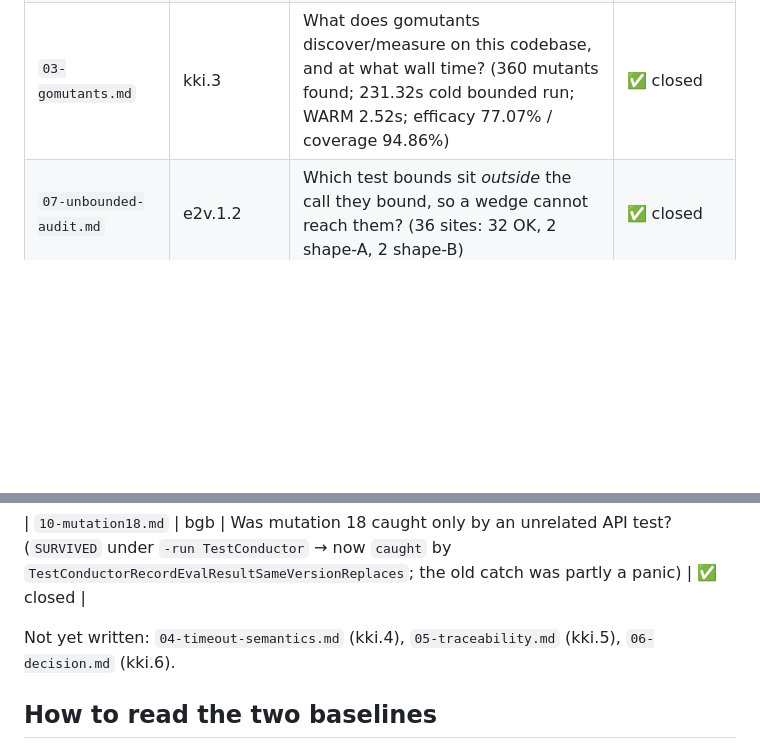
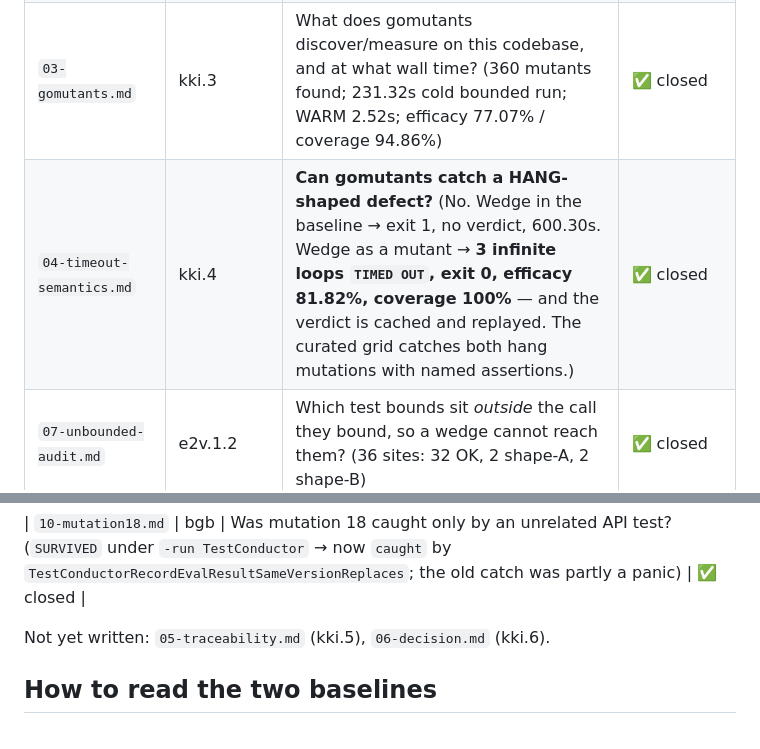
Before and after one commit to newscientist101/apple-turnover, a Markdown page: docs/mutation-bench/README.md, 2 parts joined by grey strips. GitHub-like rendering; blank space fills up the shorter version.

```diff
--- a/docs/mutation-bench/README.md
+++ b/docs/mutation-bench/README.md
@@ -12,6 +12,7 @@ gaps are expected while subtasks are still open.
 | `01-baseline.md`, `01-baseline.tsv` | kki.1 | What does the curated 41-mutation grid cost today, per mutation? (whole grid cold **312.680s**, 3.606s baseline pass, mutation 30 alone 48.0%) | ✅ closed, frozen as the historical record |
 | `02-routing.md` | kki.2 | Is per-mutation routing alone enough to make the grid locally runnable? (41-row survey; all 41 routed = **79.5s**; but 77% of a routed run is `go test` startup, not tests). §7 superseded in part by `10-mutation18.md` | ✅ closed |
 | `03-gomutants.md` | kki.3 | What does gomutants discover/measure on this codebase, and at what wall time? (360 mutants found; 231.32s cold bounded run; WARM 2.52s; efficacy 77.07% / coverage 94.86%) | ✅ closed |
+| `04-timeout-semantics.md` | kki.4 | **Can gomutants catch a HANG-shaped defect?** (No. Wedge in the baseline → exit 1, no verdict, 600.30s. Wedge as a mutant → **3 infinite loops `TIMED OUT`, exit 0, efficacy 81.82%, coverage 100%** — and the verdict is cached and replayed. The curated grid catches both hang mutations with named assertions.) | ✅ closed |
 | `07-unbounded-audit.md` | e2v.1.2 | Which test bounds sit *outside* the call they bound, so a wedge cannot reach them? (36 sites: 32 OK, 2 shape-A, 2 shape-B) | ✅ closed |
 | `08-unbounded-fixes.md` | e2v.1.3.4 | Class-level proof for the unbounded-wait fixes: what fails, how fast, and with what message under a deliberately wedged hub? (10 clean failures at ~2.0s, **0** timeout panics) | ✅ closed |
 | `08-non-vacuity.md` | e2v.3.1 | Did bounding the waits and adding routing silently delete coverage? (41/41 caught **routed** 128.858s and **unrouted** 352.302s; every fixed site re-wedged; no assertion weakened) | ✅ closed |
@@ -20,8 +21,7 @@ gaps are expected while subtasks are still open.
 
 | `10-mutation18.md` | bgb | Was mutation 18 caught only by an unrelated API test? (`SURVIVED` under `-run TestConductor` → now `caught` by `TestConductorRecordEvalResultSameVersionReplaces`; the old catch was partly a panic) | ✅ closed |
 
-Not yet written: `04-timeout-semantics.md` (kki.4),
-`05-traceability.md` (kki.5), `06-decision.md` (kki.6).
+Not yet written: `05-traceability.md` (kki.5), `06-decision.md` (kki.6).
 
 ## How to read the two baselines
 
```
Also changed, not shown: docs/mutation-bench/04-timeout-semantics.md (added, +452 -0 lines).
